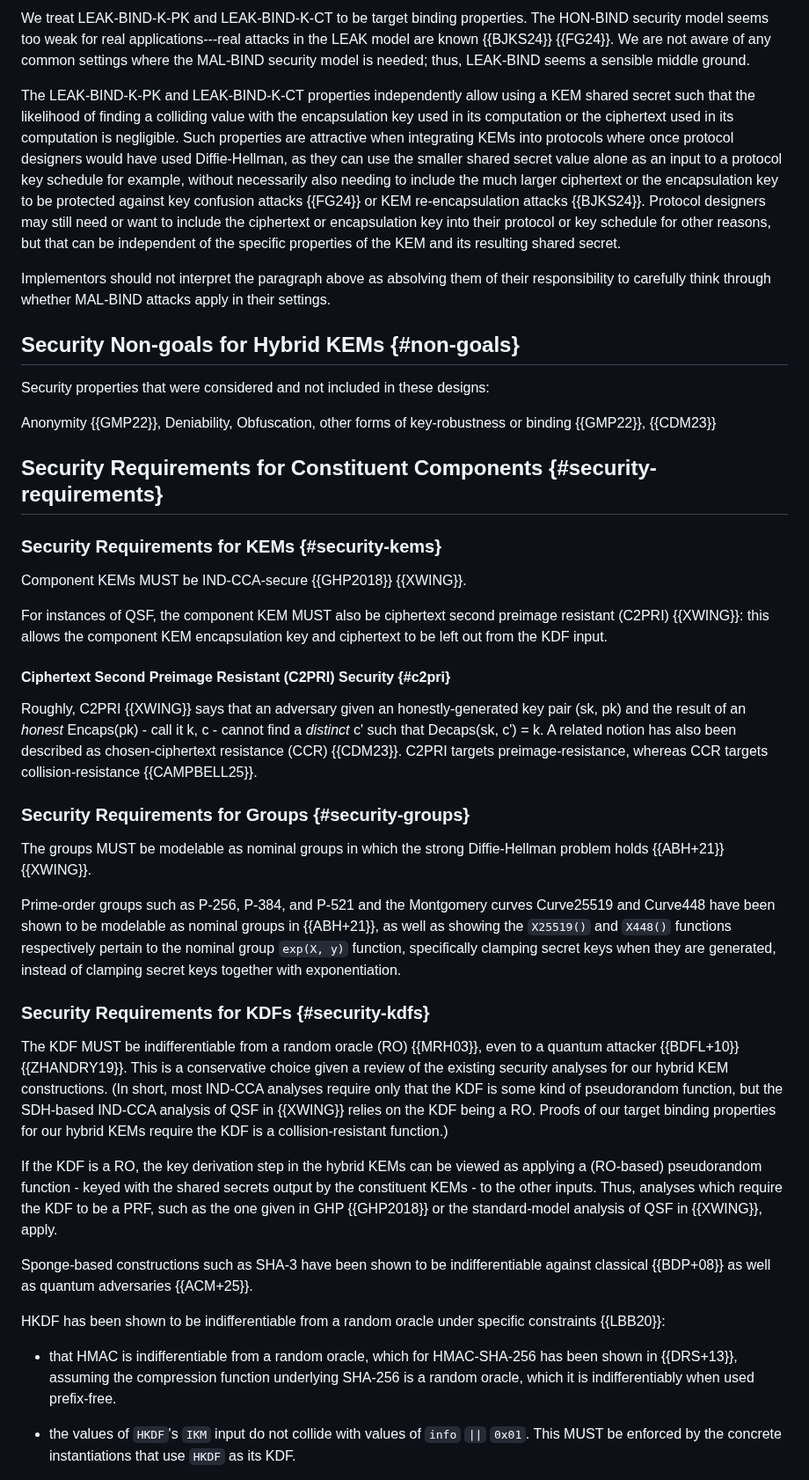
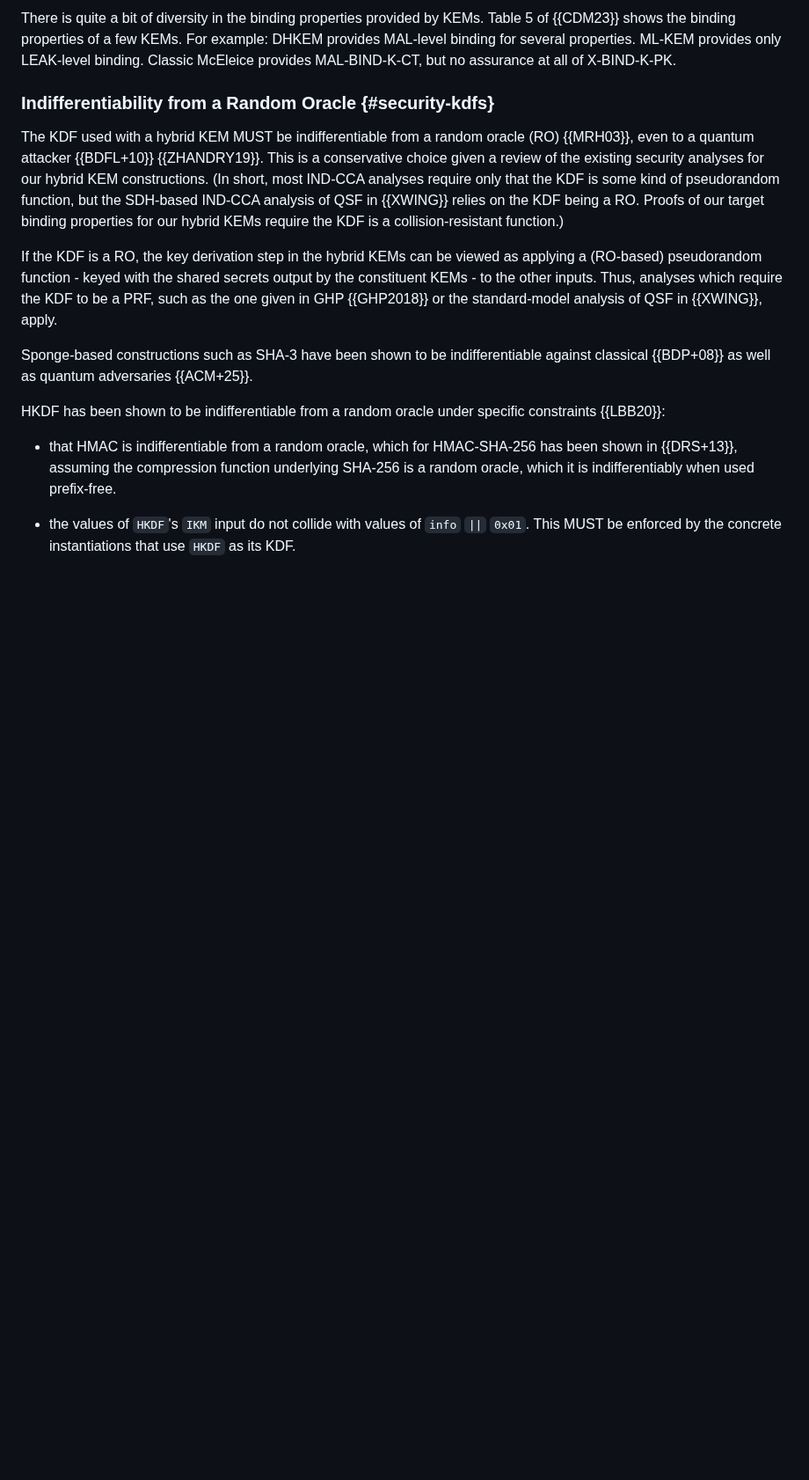
Before and after one commit to cfrg/draft-irtf-cfrg-hybrid-kems, a Markdown page: draft-irtf-cfrg-hybrid-kems.md, the part around one of its changes. Shown at 88% size. Rendered like a GitHub page; blank space fills up the shorter version.

Commit message:
Reframe and extend security considerations

```diff
--- a/draft-irtf-cfrg-hybrid-kems.md
+++ b/draft-irtf-cfrg-hybrid-kems.md
@@ -722,77 +812,19 @@ after the encapsulation operation is completed (LEAK).
 
-We treat LEAK-BIND-K-PK and LEAK-BIND-K-CT to be target binding properties.
-The HON-BIND security model seems too weak for real applications---real
-attacks in the LEAK model are known {{BJKS24}} {{FG24}}. We are not aware
-of any common settings where the MAL-BIND security model is needed; thus,
-LEAK-BIND seems a sensible middle ground.
+There is quite a bit of diversity in the binding properties provided by KEMs.
+Table 5 of {{CDM23}} shows the binding properties of a few KEMs.  For example:
+DHKEM provides MAL-level binding for several properties. ML-KEM provides only
+LEAK-level binding. Classic McEleice provides MAL-BIND-K-CT, but no assurance at
+all of X-BIND-K-PK.
 
-The LEAK-BIND-K-PK and LEAK-BIND-K-CT properties independently allow using
-a KEM shared secret such that the likelihood of finding a colliding value with the
-encapsulation key used in its computation or the ciphertext used in its
-computation is negligible. Such properties are attractive when integrating
-KEMs into protocols where once protocol designers would have used
-Diffie-Hellman, as they can use the smaller shared secret value alone as an
-input to a protocol key schedule for example, without necessarily also needing
-to include the much larger ciphertext or the encapsulation key to be
-protected against key confusion attacks {{FG24}} or KEM re-encapsulation
-attacks {{BJKS24}}. Protocol designers may still need or want to include the
-ciphertext or encapsulation key into their protocol or key schedule for other
-reasons, but that can be independent of the specific properties of the KEM
-and its resulting shared secret.
+### Indifferentiability from a Random Oracle {#security-kdfs}
 
-Implementors should not interpret the paragraph above as absolving them
-of their responsibility to carefully think through whether MAL-BIND attacks
-apply in their settings.
-
-## Security Non-goals for Hybrid KEMs {#non-goals}
-
-Security properties that were considered and not included in these designs:
-
-Anonymity {{GMP22}}, Deniability, Obfuscation, other forms of key-robustness
-or binding {{GMP22}}, {{CDM23}}
-
-<!-- todo: distinguish key binding from the things we call X-BIND-K-[CT/PK]
-above but haven't explained yet -->
-
-## Security Requirements for Constituent Components {#security-requirements}
-
-### Security Requirements for KEMs {#security-kems}
-
-Component KEMs MUST be IND-CCA-secure {{GHP2018}} {{XWING}}.
-
-For instances of QSF, the component KEM MUST also be ciphertext second
-preimage resistant (C2PRI) {{XWING}}: this allows the component KEM
-encapsulation key and ciphertext to be left out from the KDF input.
-
-#### Ciphertext Second Preimage Resistant (C2PRI) Security {#c2pri}
-
-Roughly, C2PRI {{XWING}} says that an adversary given an honestly-generated
-key pair (sk, pk) and the result of an *honest* Encaps(pk) - call it k, c -
-cannot find a _distinct_ c' such that Decaps(sk, c') = k. A related notion has
-also been described as chosen-ciphertext resistance (CCR) {{CDM23}}. C2PRI targets
-preimage-resistance, whereas CCR targets collision-resistance {{CAMPBELL25}}.
-
-### Security Requirements for Groups {#security-groups}
-
-The groups MUST be modelable as nominal groups in which the strong
-Diffie-Hellman problem holds {{ABH+21}} {{XWING}}.
-
-Prime-order groups such as P-256, P-384, and P-521 and the Montgomery curves
-Curve25519 and Curve448 have been shown to be modelable as nominal groups in
-{{ABH+21}}, as well as showing the `X25519()` and `X448()` functions
-respectively pertain to the nominal group `exp(X, y)` function, specifically
-clamping secret keys when they are generated, instead of clamping secret keys
-together with exponentiation.
-
-### Security Requirements for KDFs {#security-kdfs}
-
-The KDF MUST be indifferentiable from a random oracle (RO) {{MRH03}}, even to
-a quantum attacker {{BDFL+10}} {{ZHANDRY19}}.  This is a conservative choice
-given a review of the existing security analyses for our hybrid KEM
-constructions.  (In short, most IND-CCA analyses require only that the KDF is
-some kind of pseudorandom function, but the SDH-based IND-CCA analysis of QSF
-in {{XWING}} relies on the KDF being a RO. Proofs of our target binding
-properties for our hybrid KEMs require the KDF is a collision-resistant
+The KDF used with a hybrid KEM MUST be indifferentiable from a random oracle
+(RO) {{MRH03}}, even to a quantum attacker {{BDFL+10}} {{ZHANDRY19}}.  This is a
+conservative choice given a review of the existing security analyses for our
+hybrid KEM constructions.  (In short, most IND-CCA analyses require only that
+the KDF is some kind of pseudorandom function, but the SDH-based IND-CCA
+analysis of QSF in {{XWING}} relies on the KDF being a RO. Proofs of our target
+binding properties for our hybrid KEMs require the KDF is a collision-resistant
 function.)
 
 If the KDF is a RO, the key derivation step in the hybrid KEMs can be viewed
```
Also changed, not shown: other parts of draft-irtf-cfrg-hybrid-kems.md (+176 -23 lines).
